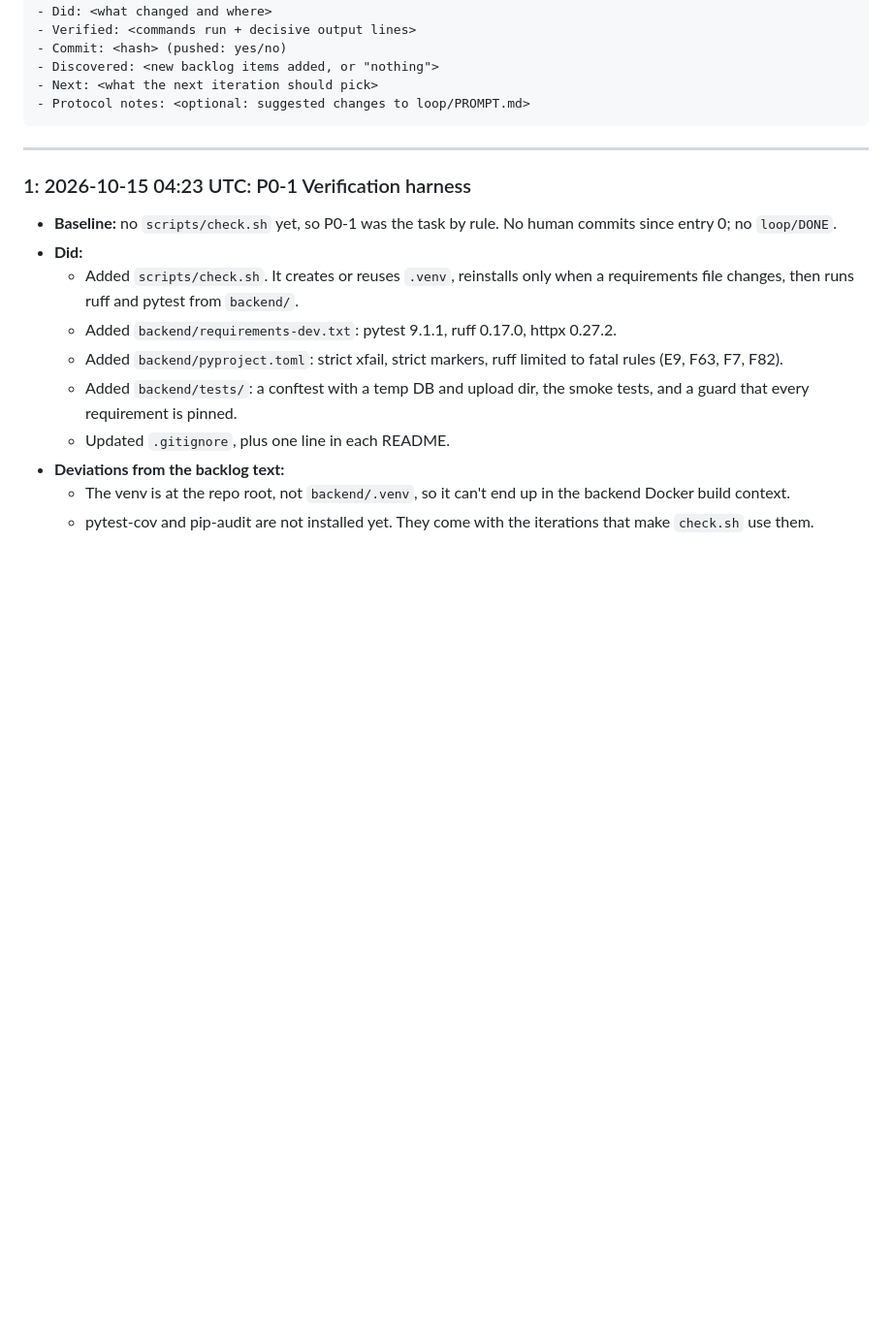
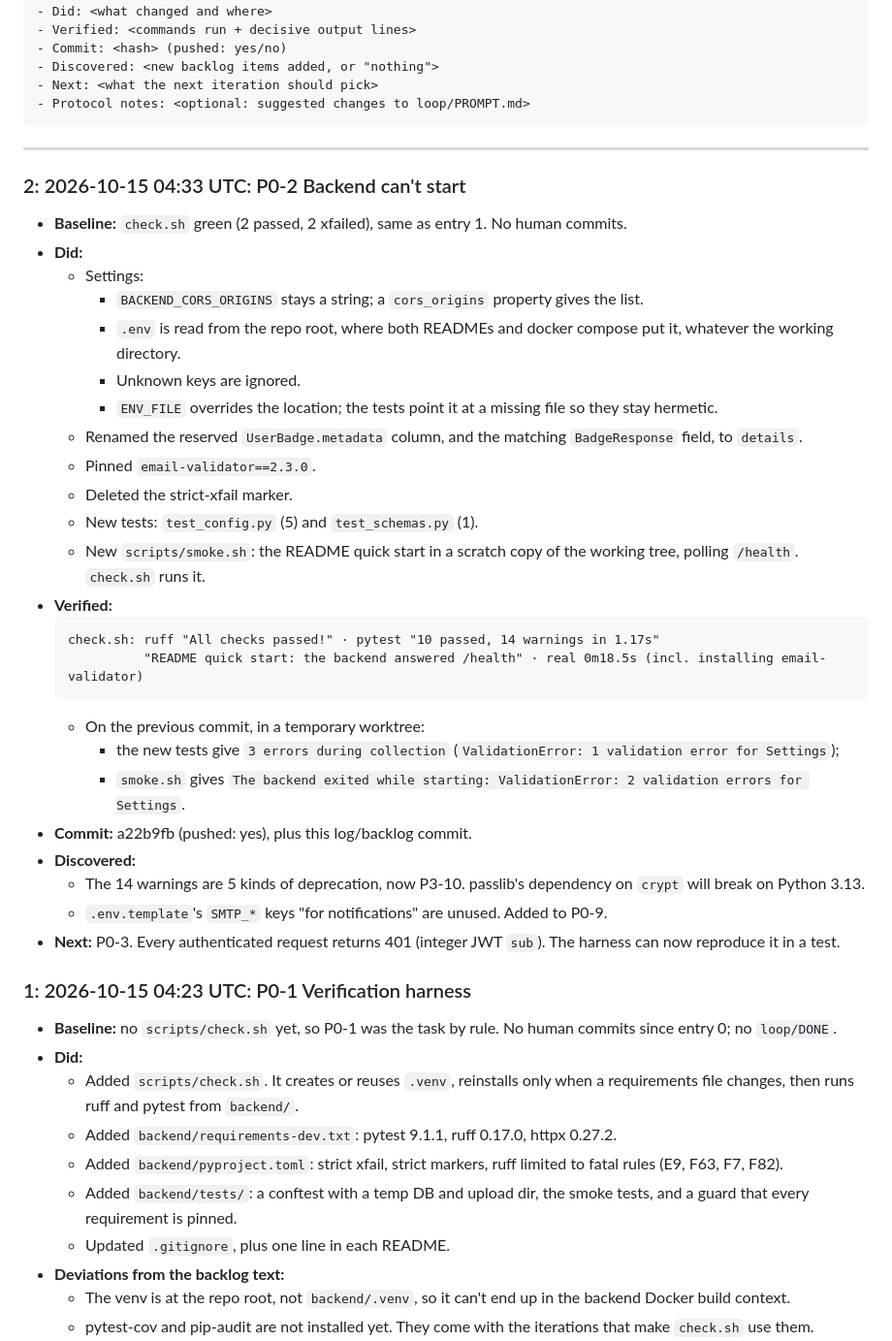
Before and after one commit to migdam/Afasia, a Markdown page: loop/LOG.md, the part around the change. Shown at 97% size. Drawn GitHub-style; blank space fills up the shorter version.

Commit message:
docs(loop): log iteration 2, tick P0-2 (a22b9fb)
- BACKLOG: P0-2 done; G1 now partial (README backend quick start passes
  in a copy of the tree, frontend half and fresh install not covered);
  G2 evidence updated; new P3-10 for the five kinds of deprecation
  warnings (passlib's crypt dependency breaks on Python 3.13); P0-9
  gains the unused SMTP_* keys in .env.template.
- LOG: entry 2 with commands and output, including the new tests and
  smoke.sh failing on the previous commit.

Co-Authored-By: Claude Opus 5.5 <noreply@anthropic.com>
Claude-Session: https://claude.ai/code/session_01JkSqQfLHQ1FATiu2FcTxTC

````diff
--- a/loop/LOG.md
+++ b/loop/LOG.md
@@ -16,6 +16,33 @@ Newest entry first. One entry per iteration.
 ```
 
 ---
+
+### 2: 2026-10-15 04:33 UTC: P0-2 Backend can't start
+- **Baseline:** `check.sh` green (2 passed, 2 xfailed), same as entry 1. No human commits.
+- **Did:**
+  - Settings:
+    - `BACKEND_CORS_ORIGINS` stays a string; a `cors_origins` property gives the list.
+    - `.env` is read from the repo root, where both READMEs and docker compose put it, whatever the working directory.
+    - Unknown keys are ignored.
+    - `ENV_FILE` overrides the location; the tests point it at a missing file so they stay hermetic.
+  - Renamed the reserved `UserBadge.metadata` column, and the matching `BadgeResponse` field, to `details`.
+  - Pinned `email-validator==2.3.0`.
+  - Deleted the strict-xfail marker.
+  - New tests: `test_config.py` (5) and `test_schemas.py` (1).
+  - New `scripts/smoke.sh`: the README quick start in a scratch copy of the working tree, polling `/health`. `check.sh` runs it.
+- **Verified:**
+  ```
+  check.sh: ruff "All checks passed!" · pytest "10 passed, 14 warnings in 1.17s"
+            "README quick start: the backend answered /health" · real 0m18.5s (incl. installing email-validator)
+  ```
+  - On the previous commit, in a temporary worktree:
+    - the new tests give `3 errors during collection` (`ValidationError: 1 validation error for Settings`);
+    - `smoke.sh` gives `The backend exited while starting: ValidationError: 2 validation errors for Settings`.
+- **Commit:** a22b9fb (pushed: yes), plus this log/backlog commit.
+- **Discovered:**
+  - The 14 warnings are 5 kinds of deprecation, now P3-10. passlib's dependency on `crypt` will break on Python 3.13.
+  - `.env.template`'s `SMTP_*` keys "for notifications" are unused. Added to P0-9.
+- **Next:** P0-3. Every authenticated request returns 401 (integer JWT `sub`). The harness can now reproduce it in a test.
 
 ### 1: 2026-10-15 04:23 UTC: P0-1 Verification harness
 - **Baseline:** no `scripts/check.sh` yet, so P0-1 was the task by rule. No human commits since entry 0; no `loop/DONE`.
````
Also changed, not shown: loop/BACKLOG.md (+11 -3 lines).
